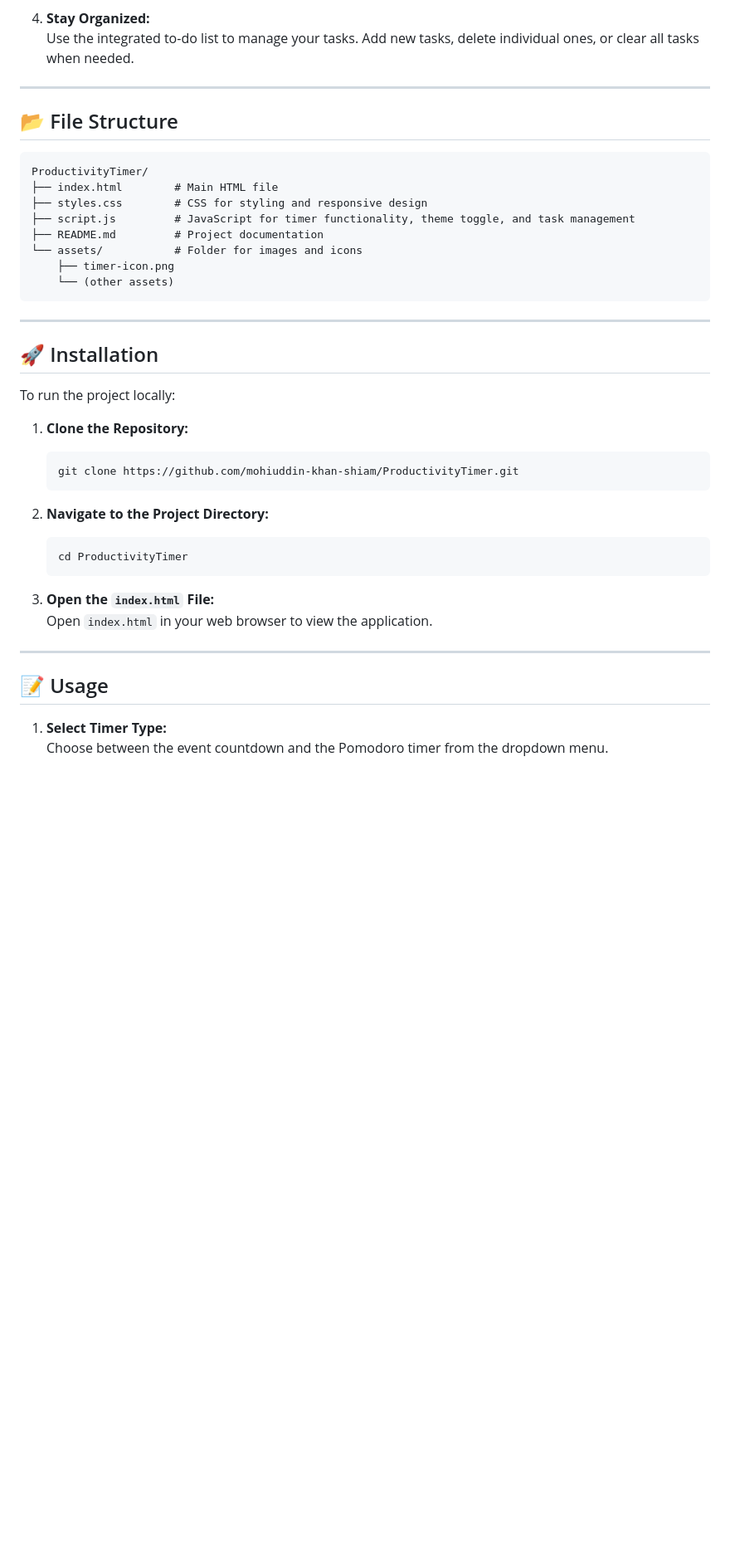
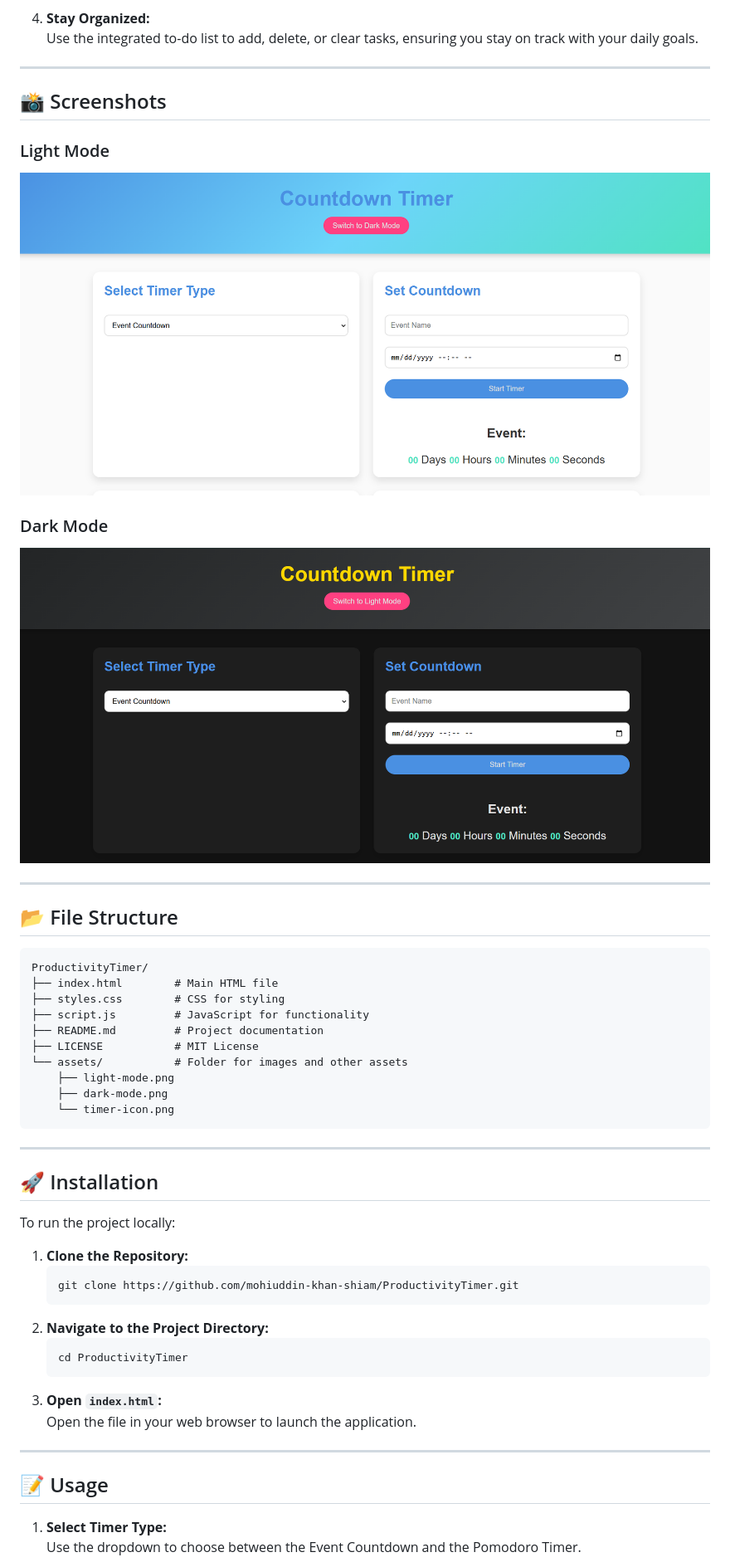
Before and after one commit to mohiuddin-khan-shiam/ProductivityTimer, a Markdown page: README.md, the part around one of its changes. Shown at 83% size. GitHub-like rendering; blank space fills up the shorter version.

````diff
--- a/README.md
+++ b/README.md
@@ -40,6 +40,16 @@
 
 4. **Stay Organized:**
-   Use the integrated to-do list to manage your tasks. Add new tasks, delete individual ones, or clear all tasks when needed.
+   Use the integrated to-do list to add, delete, or clear tasks, ensuring you stay on track with your daily goals.
+
+---
+
+## 📸 Screenshots
+
+### Light Mode
+![Light Mode](assets/light-mode.png)
+
+### Dark Mode
+![Dark Mode](assets/dark-mode.png)
 
 ---
 
@@ -48,12 +58,14 @@
 ```
 ProductivityTimer/
 ├── index.html        # Main HTML file
-├── styles.css        # CSS for styling and responsive design
-├── script.js         # JavaScript for timer functionality, theme toggle, and task management
+├── styles.css        # CSS for styling
+├── script.js         # JavaScript for functionality
 ├── README.md         # Project documentation
-└── assets/           # Folder for images and icons
-    ├── timer-icon.png
-    └── (other assets)
+├── LICENSE           # MIT License
+└── assets/           # Folder for images and other assets
+    ├── light-mode.png
+    ├── dark-mode.png
+    └── timer-icon.png
 ```
 
 ---
@@ -66,19 +78,17 @@ To run the project locally:
    ```bash
    git clone https://github.com/mohiuddin-khan-shiam/ProductivityTimer.git
    ```
-
 2. **Navigate to the Project Directory:**
    ```bash
    cd ProductivityTimer
    ```
-
-3. **Open the `index.html` File:**
-   Open `index.html` in your web browser to view the application.
+3. **Open `index.html`:**
+   Open the file in your web browser to launch the application.
 
 ---
 
 ## 📝 Usage
 
 1. **Select Timer Type:**
-   Choose between the event countdown and the Pomodoro timer from the dropdown menu.
+   Use the dropdown to choose between the Event Countdown and the Pomodoro Timer.
 
````
Also changed, not shown: other parts of README.md (+20 -20 lines).
